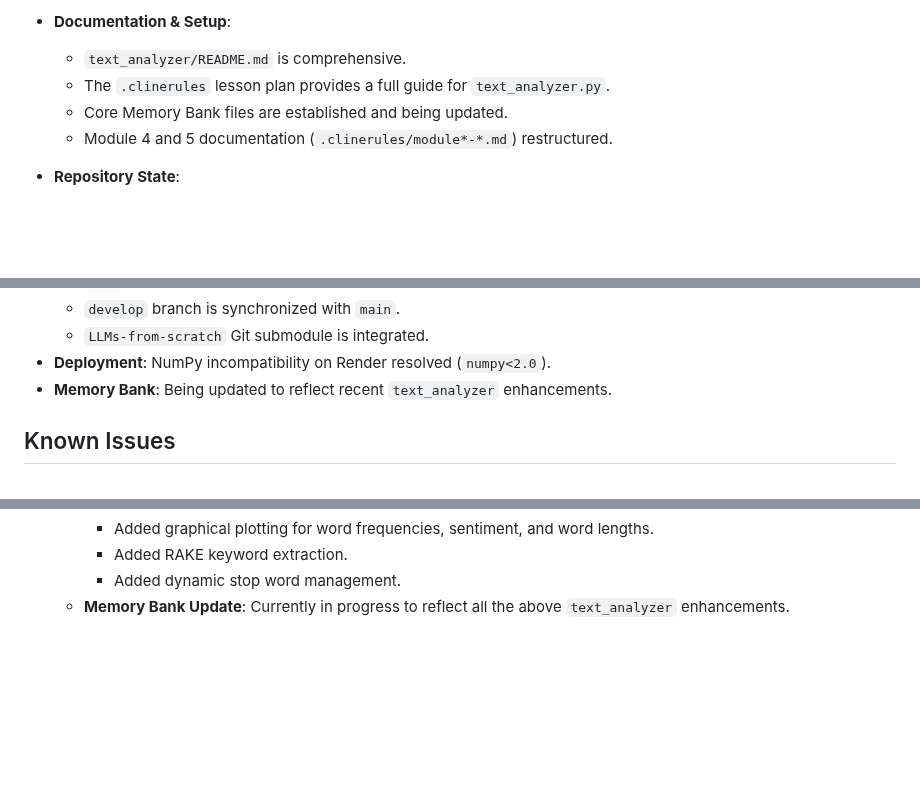
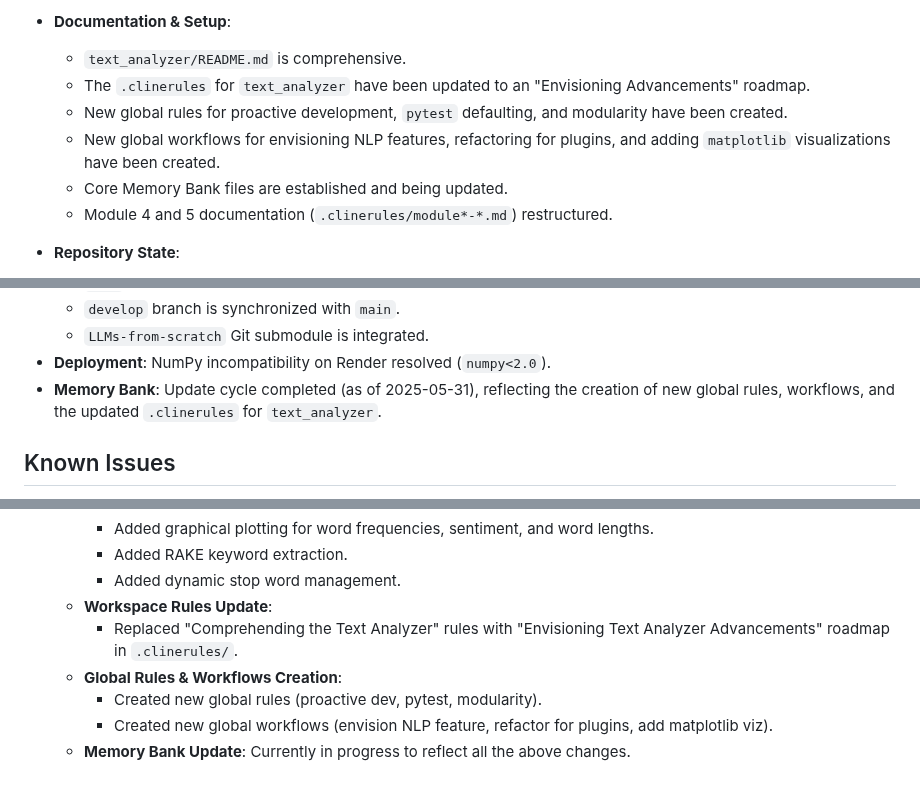
Before and after one commit to mikepred/MAP, a Markdown page: memory-bank/progress.md, 3 parts joined by grey strips. GitHub-like rendering; blank space fills up the shorter version.

Commit message:
docs: Update Memory Bank with latest changes (activeContext, progress)

```diff
--- a/memory-bank/progress.md
+++ b/memory-bank/progress.md
@@ -26,7 +26,9 @@ This document outlines what currently works, what is left to build, the current
 
 * **Documentation & Setup**:
   * `text_analyzer/README.md` is comprehensive.
-  * The `.clinerules` lesson plan provides a full guide for `text_analyzer.py`.
+  * The `.clinerules` for `text_analyzer` have been updated to an "Envisioning Advancements" roadmap.
+  * New global rules for proactive development, `pytest` defaulting, and modularity have been created.
+  * New global workflows for envisioning NLP features, refactoring for plugins, and adding `matplotlib` visualizations have been created.
   * Core Memory Bank files are established and being updated.
   * Module 4 and 5 documentation (`.clinerules/module*-*.md`) restructured.
 
@@ -67,7 +69,7 @@ This document outlines what currently works, what is left to build, the current
     *   `develop` branch is synchronized with `main`.
     *   `LLMs-from-scratch` Git submodule is integrated.
 *   **Deployment**: NumPy incompatibility on Render resolved (`numpy<2.0`).
-*   **Memory Bank**: Being updated to reflect recent `text_analyzer` enhancements.
+*   **Memory Bank**: Update cycle completed (as of 2025-05-31), reflecting the creation of new global rules, workflows, and the updated `.clinerules` for `text_analyzer`.
 
 ## Known Issues
 
@@ -98,4 +100,9 @@ This document outlines what currently works, what is left to build, the current
         *   Added graphical plotting for word frequencies, sentiment, and word lengths.
         *   Added RAKE keyword extraction.
         *   Added dynamic stop word management.
-    *   **Memory Bank Update**: Currently in progress to reflect all the above `text_analyzer` enhancements.
+    *   **Workspace Rules Update**:
+        *   Replaced "Comprehending the Text Analyzer" rules with "Envisioning Text Analyzer Advancements" roadmap in `.clinerules/`.
+    *   **Global Rules & Workflows Creation**:
+        *   Created new global rules (proactive dev, pytest, modularity).
+        *   Created new global workflows (envision NLP feature, refactor for plugins, add matplotlib viz).
+    *   **Memory Bank Update**: Currently in progress to reflect all the above changes.
```
Also changed, not shown: memory-bank/activeContext.md (+8 -3 lines).
